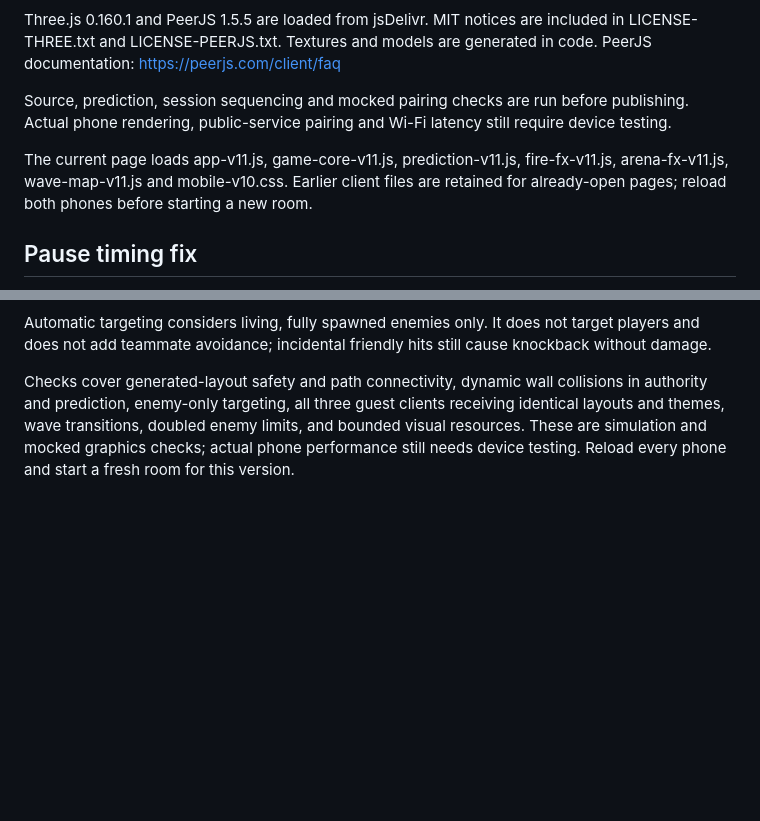
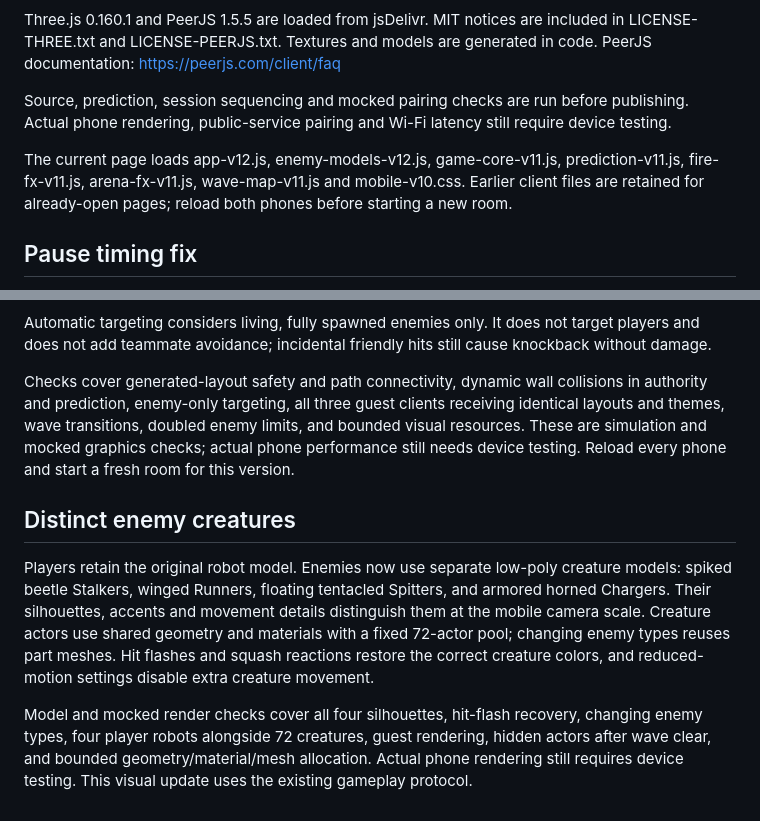
Before and after one commit to refreshingday/multiplayerTest, a Markdown page: README.md, 2 parts joined by grey strips. Rendered like a GitHub page; blank space fills up the shorter version.

Commit message:
Document creature models and visual checks

```diff
--- a/README.md
+++ b/README.md
@@ -29,7 +29,7 @@ PeerJS documentation: https://peerjs.com/client/faq
 
 Source, prediction, session sequencing and mocked pairing checks are run before publishing. Actual phone rendering, public-service pairing and Wi-Fi latency still require device testing.
 
-The current page loads app-v11.js, game-core-v11.js, prediction-v11.js, fire-fx-v11.js, arena-fx-v11.js, wave-map-v11.js and mobile-v10.css. Earlier client files are retained for already-open pages; reload both phones before starting a new room.
+The current page loads app-v12.js, enemy-models-v12.js, game-core-v11.js, prediction-v11.js, fire-fx-v11.js, arena-fx-v11.js, wave-map-v11.js and mobile-v10.css. Earlier client files are retained for already-open pages; reload both phones before starting a new room.
 
 ## Pause timing fix
 A regression reproduced an unwanted Ready popup after about 30 seconds when the host had repeated brief rendering hitches: discarded simulation time accumulated unacknowledged guest inputs. The host now retains elapsed time and catches up in bounded batches. Brief visible frame hitches and focus changes do not force a pause; focus loss clears held controls. Hidden tabs, manual pauses, sustained update loss, or a visible freeze longer than two seconds still stop play safely. Stale remote firing stops within a quarter second. The input history tolerates up to two seconds and remains below the transport packet size limit. Regression checks compare the old failure with the fixed clock using the original buffer size, plus multi-minute simulations and pause/resume safeguards.
@@ -95,3 +95,8 @@ Six procedural visual themes change floor patterns, crate and wall textures, lig
 Automatic targeting considers living, fully spawned enemies only. It does not target players and does not add teammate avoidance; incidental friendly hits still cause knockback without damage.
 
 Checks cover generated-layout safety and path connectivity, dynamic wall collisions in authority and prediction, enemy-only targeting, all three guest clients receiving identical layouts and themes, wave transitions, doubled enemy limits, and bounded visual resources. These are simulation and mocked graphics checks; actual phone performance still needs device testing. Reload every phone and start a fresh room for this version.
+
+## Distinct enemy creatures
+Players retain the original robot model. Enemies now use separate low-poly creature models: spiked beetle Stalkers, winged Runners, floating tentacled Spitters, and armored horned Chargers. Their silhouettes, accents and movement details distinguish them at the mobile camera scale. Creature actors use shared geometry and materials with a fixed 72-actor pool; changing enemy types reuses part meshes. Hit flashes and squash reactions restore the correct creature colors, and reduced-motion settings disable extra creature movement.
+
+Model and mocked render checks cover all four silhouettes, hit-flash recovery, changing enemy types, four player robots alongside 72 creatures, guest rendering, hidden actors after wave clear, and bounded geometry/material/mesh allocation. Actual phone rendering still requires device testing. This visual update uses the existing gameplay protocol.
```
